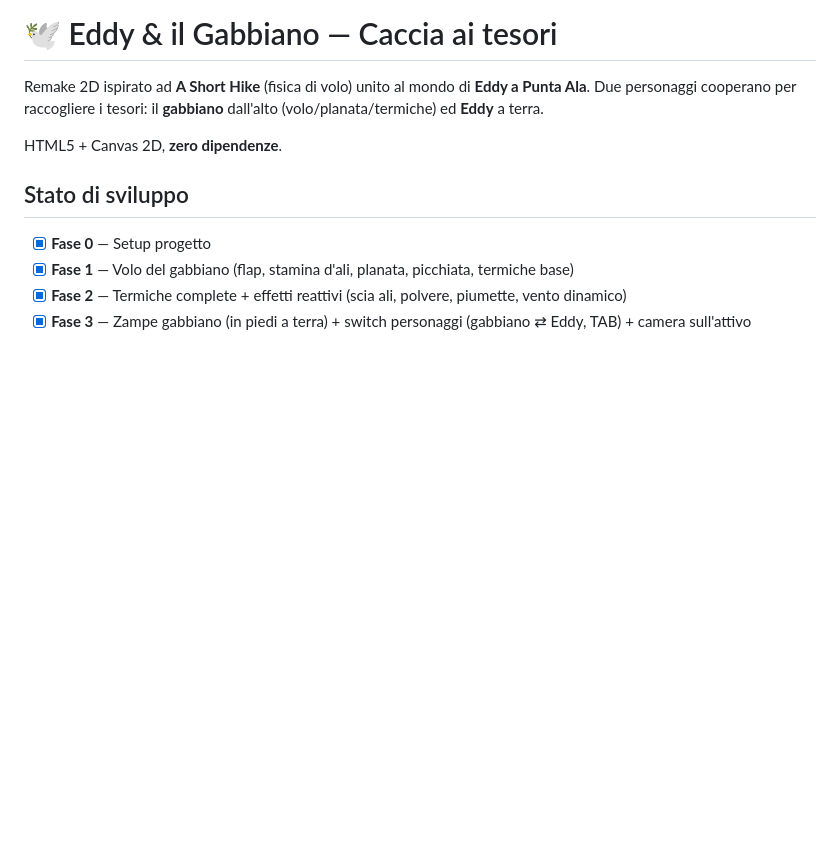
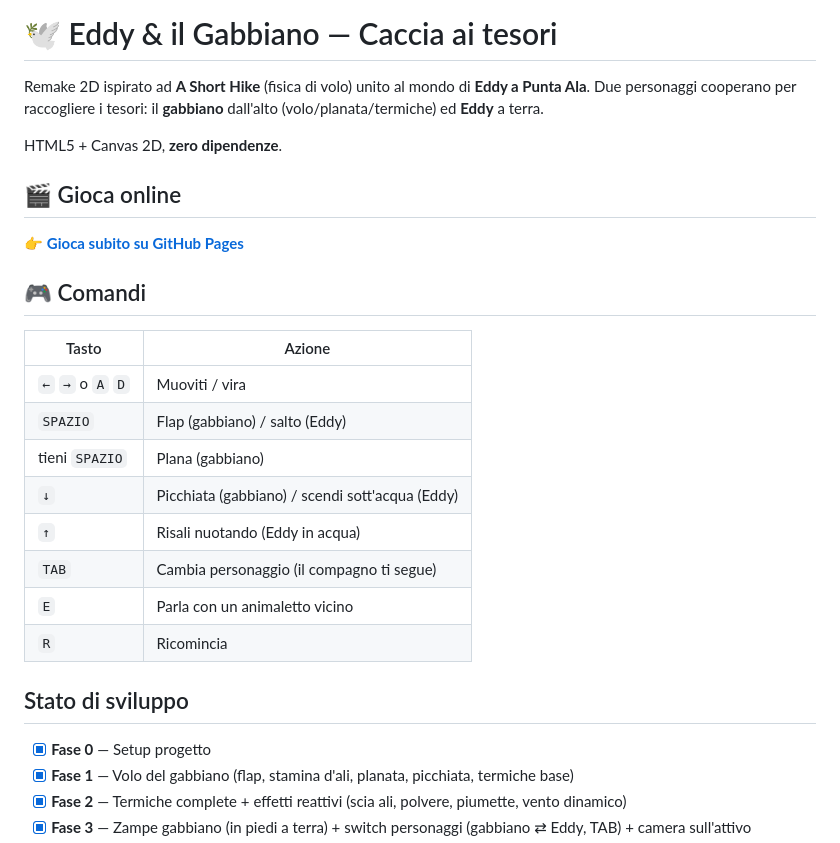
Before and after one commit to GiovanniTognoloni/eddy-gabbiano, a Markdown page: README.md, the part around the change. Rendered like a GitHub page; blank space fills up the shorter version.

Commit message:
README: aggiungi link di gioco online e tabella comandi

```diff
--- a/README.md
+++ b/README.md
@@ -5,6 +5,23 @@ Remake 2D ispirato ad **A Short Hike** (fisica di volo) unito al mondo di
 il **gabbiano** dall'alto (volo/planata/termiche) ed **Eddy** a terra.
 
 HTML5 + Canvas 2D, **zero dipendenze**.
+
+## 🎬 Gioca online
+
+👉 **[Gioca subito su GitHub Pages](https://giovannitognoloni.github.io/eddy-gabbiano/)**
+
+## 🎮 Comandi
+
+| Tasto | Azione |
+|-------|--------|
+| `←` `→` o `A` `D` | Muoviti / vira |
+| `SPAZIO` | Flap (gabbiano) / salto (Eddy) |
+| tieni `SPAZIO` | Plana (gabbiano) |
+| `↓` | Picchiata (gabbiano) / scendi sott'acqua (Eddy) |
+| `↑` | Risali nuotando (Eddy in acqua) |
+| `TAB` | Cambia personaggio (il compagno ti segue) |
+| `E` | Parla con un animaletto vicino |
+| `R` | Ricomincia |
 
 ## Stato di sviluppo
 
```
